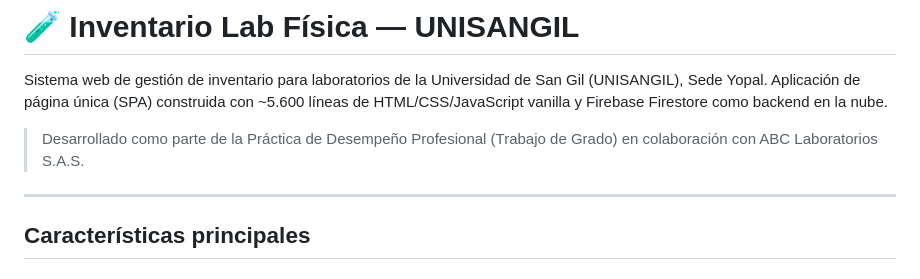
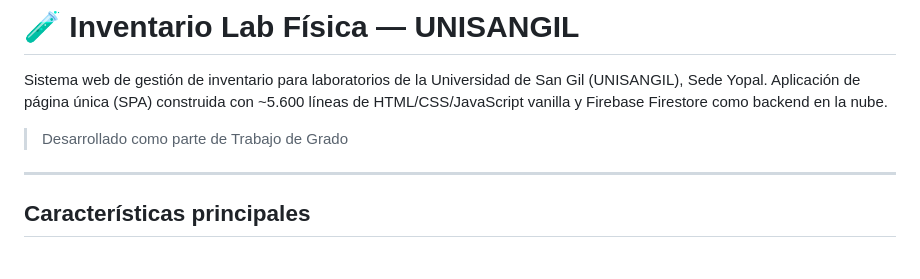
Before and after one commit to Spliserk/inventario-lab-fisica, a Markdown page: README.md, the part around the change. Rendered like a GitHub page.

Commit message:
Update project description in README
Removed reference to ABC Laboratorios S.A.S. from project description.

```diff
--- a/README.md
+++ b/README.md
@@ -2,7 +2,7 @@
 
 Sistema web de gestión de inventario para laboratorios de la Universidad de San Gil (UNISANGIL), Sede Yopal. Aplicación de página única (SPA) construida con ~5.600 líneas de HTML/CSS/JavaScript vanilla y Firebase Firestore como backend en la nube.
 
-> Desarrollado como parte de la Práctica de Desempeño Profesional (Trabajo de Grado) en colaboración con ABC Laboratorios S.A.S.
+> Desarrollado como parte de Trabajo de Grado
 
 ---
 
```
